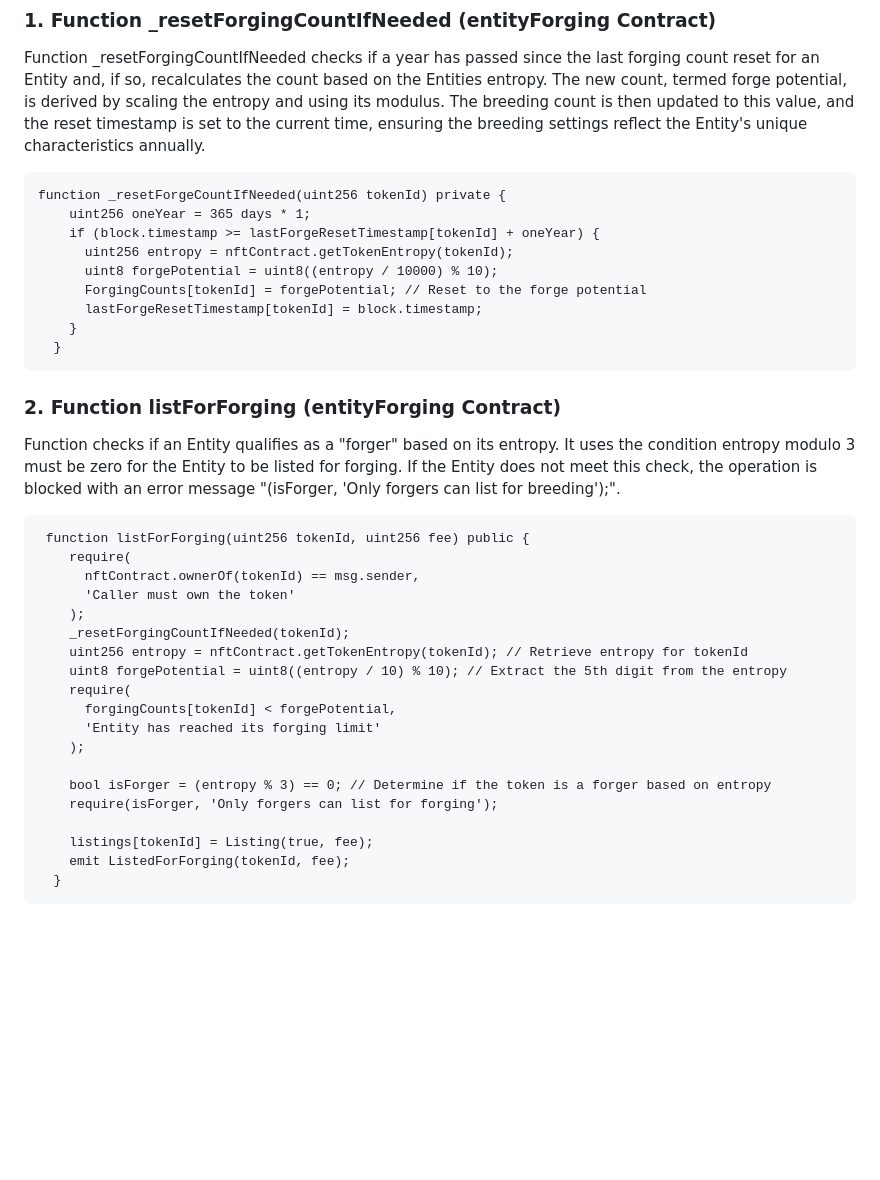
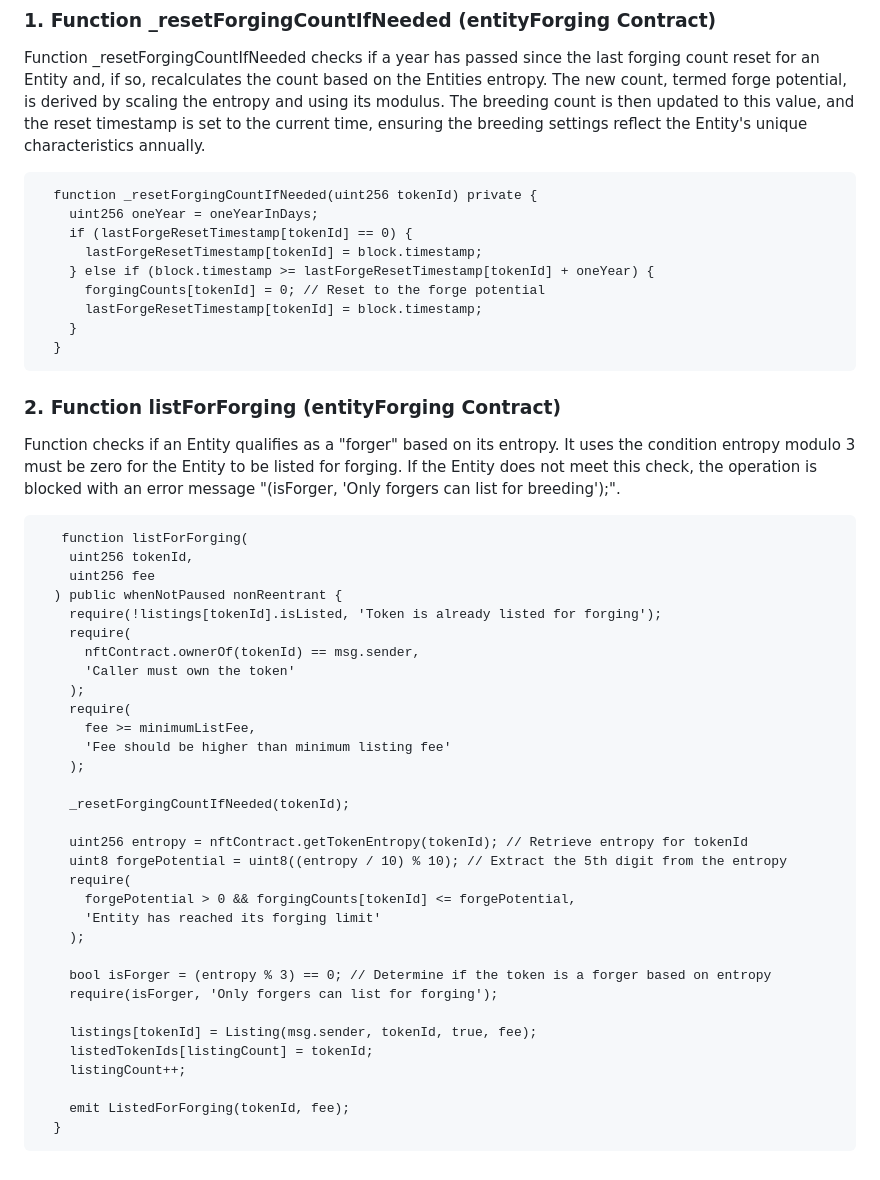
Before and after one commit to TraitForge/GitBook, a Markdown page: TraitForger Entity/Forge Potential .md, the part around the change. GitHub-like rendering; blank space fills up the shorter version.

````diff
--- a/TraitForger Entity/Forge Potential .md
+++ b/TraitForger Entity/Forge Potential .md
@@ -31,12 +31,12 @@ Having a capped limit on forge potential allows for strategic gameplay. Encourag
 Function _resetForgingCountIfNeeded checks if a year has passed since the last forging count reset for an Entity and, if so, recalculates the count based on the Entities entropy. The new count, termed forge potential, is derived by scaling the entropy and using its modulus. The breeding count is then updated to this value, and the reset timestamp is set to the current time, ensuring the breeding settings reflect the Entity's unique characteristics annually.
 
 ```
-function _resetForgeCountIfNeeded(uint256 tokenId) private {
-    uint256 oneYear = 365 days * 1;
-    if (block.timestamp >= lastForgeResetTimestamp[tokenId] + oneYear) {
-      uint256 entropy = nftContract.getTokenEntropy(tokenId);
-      uint8 forgePotential = uint8((entropy / 10000) % 10);
-      ForgingCounts[tokenId] = forgePotential; // Reset to the forge potential
+  function _resetForgingCountIfNeeded(uint256 tokenId) private {
+    uint256 oneYear = oneYearInDays;
+    if (lastForgeResetTimestamp[tokenId] == 0) {
+      lastForgeResetTimestamp[tokenId] = block.timestamp;
+    } else if (block.timestamp >= lastForgeResetTimestamp[tokenId] + oneYear) {
+      forgingCounts[tokenId] = 0; // Reset to the forge potential
       lastForgeResetTimestamp[tokenId] = block.timestamp;
     }
   }
@@ -47,23 +47,36 @@ function _resetForgeCountIfNeeded(uint256 tokenId) private {
 Function checks if an Entity qualifies as a "forger" based on its entropy. It uses the condition entropy modulo 3 must be zero for the Entity to be listed for forging. If the Entity does not meet this check, the operation is blocked with an error message "(isForger, 'Only forgers can list for breeding');".
 
 ```
- function listForForging(uint256 tokenId, uint256 fee) public {
+   function listForForging(
+    uint256 tokenId,
+    uint256 fee
+  ) public whenNotPaused nonReentrant {
+    require(!listings[tokenId].isListed, 'Token is already listed for forging');
     require(
       nftContract.ownerOf(tokenId) == msg.sender,
       'Caller must own the token'
     );
+    require(
+      fee >= minimumListFee,
+      'Fee should be higher than minimum listing fee'
+    );
+
     _resetForgingCountIfNeeded(tokenId);
+
     uint256 entropy = nftContract.getTokenEntropy(tokenId); // Retrieve entropy for tokenId
     uint8 forgePotential = uint8((entropy / 10) % 10); // Extract the 5th digit from the entropy
     require(
-      forgingCounts[tokenId] < forgePotential,
+      forgePotential > 0 && forgingCounts[tokenId] <= forgePotential,
       'Entity has reached its forging limit'
     );
 
     bool isForger = (entropy % 3) == 0; // Determine if the token is a forger based on entropy
     require(isForger, 'Only forgers can list for forging');
 
-    listings[tokenId] = Listing(true, fee);
+    listings[tokenId] = Listing(msg.sender, tokenId, true, fee);
+    listedTokenIds[listingCount] = tokenId;
+    listingCount++;
+
     emit ListedForForging(tokenId, fee);
   }
 ```
````
